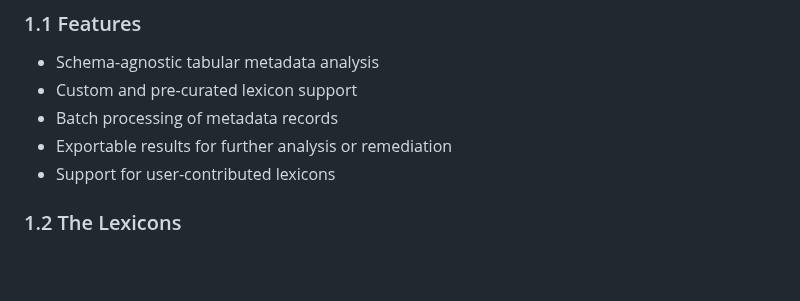
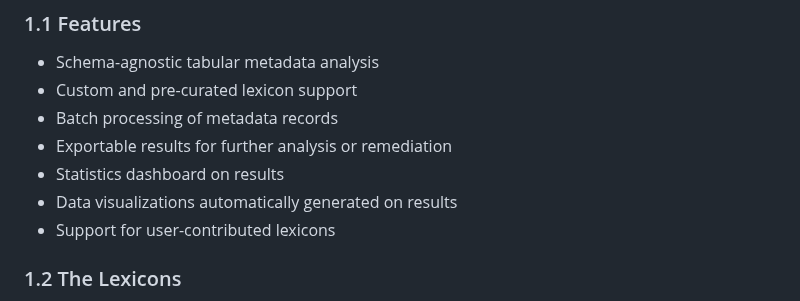
Before and after one commit to marriott-library/MaRMAT, a Markdown page: README.md, the part around the change. Drawn GitHub-style; blank space fills up the shorter version.

```diff
--- a/README.md
+++ b/README.md
@@ -42,6 +42,8 @@ MaRMAT was inspired by [Duke University Libraries Description Audit Tool](https:
 - Custom and pre-curated lexicon support
 - Batch processing of metadata records
 - Exportable results for further analysis or remediation
+- Statistics dashboard on results
+- Data visualizations automatically generated on results
 - Support for user-contributed lexicons
 
 ### 1.2 The Lexicons
```
